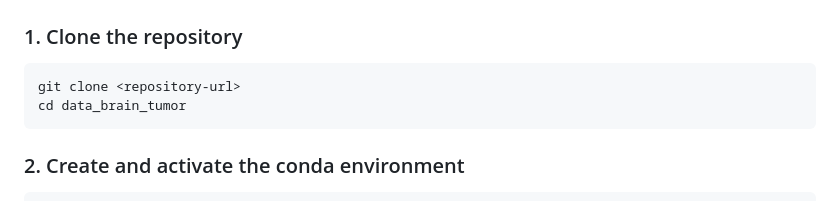
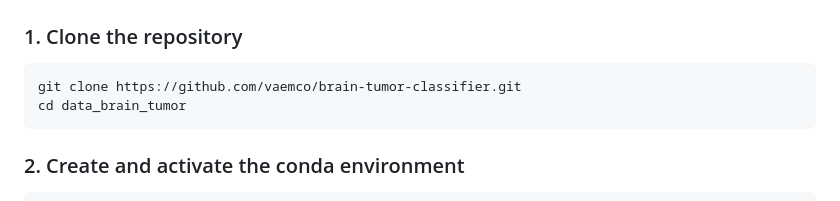
Before and after one commit to vaemco/brain-tumor-classifier, a Markdown page: README.md, the part around the change. Drawn GitHub-style.

Commit message:
Update repository URL in README

````diff
--- a/README.md
+++ b/README.md
@@ -44,7 +44,7 @@ This project demonstrates an end-to-end machine learning pipeline for medical im
 ### 1. Clone the repository
 
 ```bash
-git clone <repository-url>
+git clone https://github.com/vaemco/brain-tumor-classifier.git
 cd data_brain_tumor
 ```
 
````
